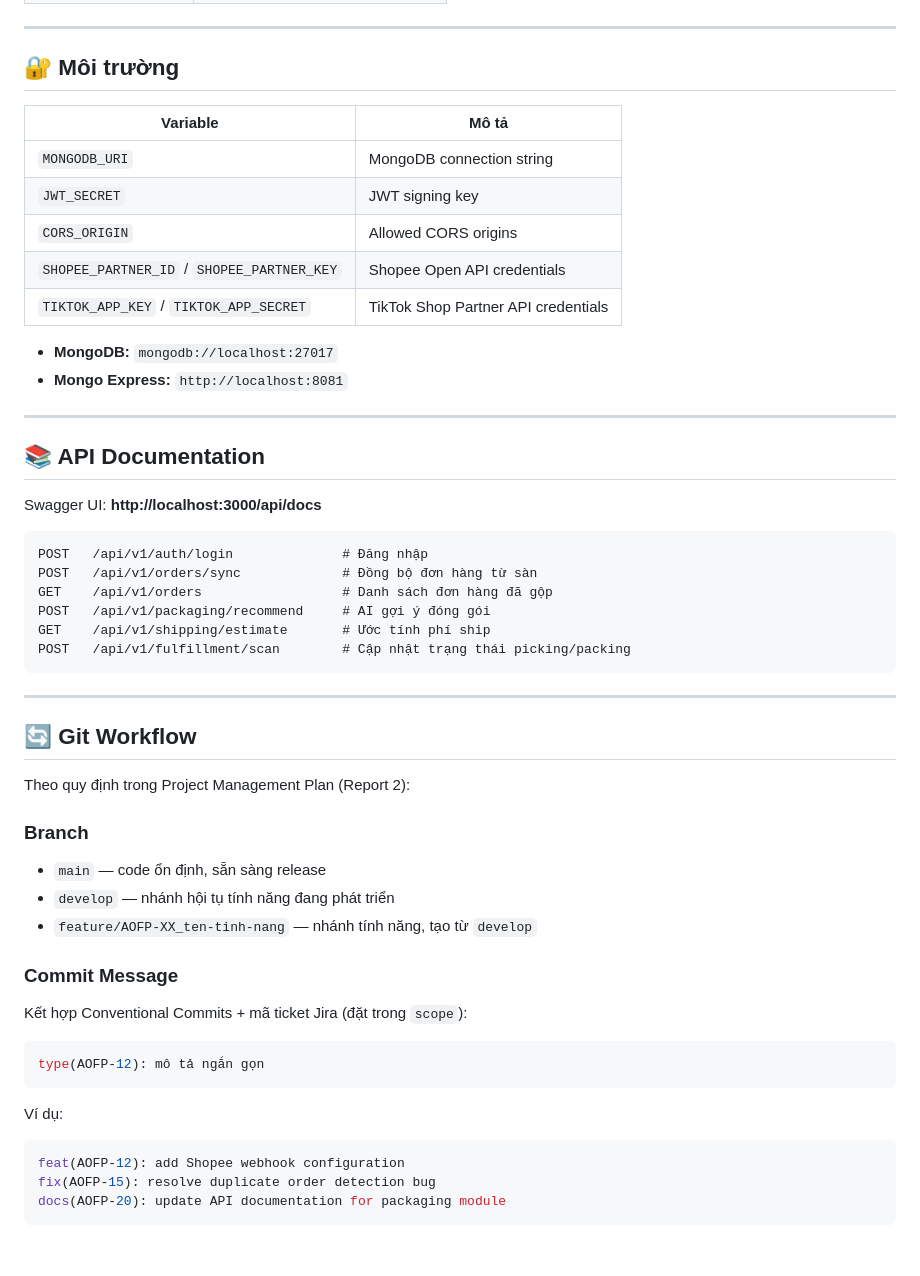
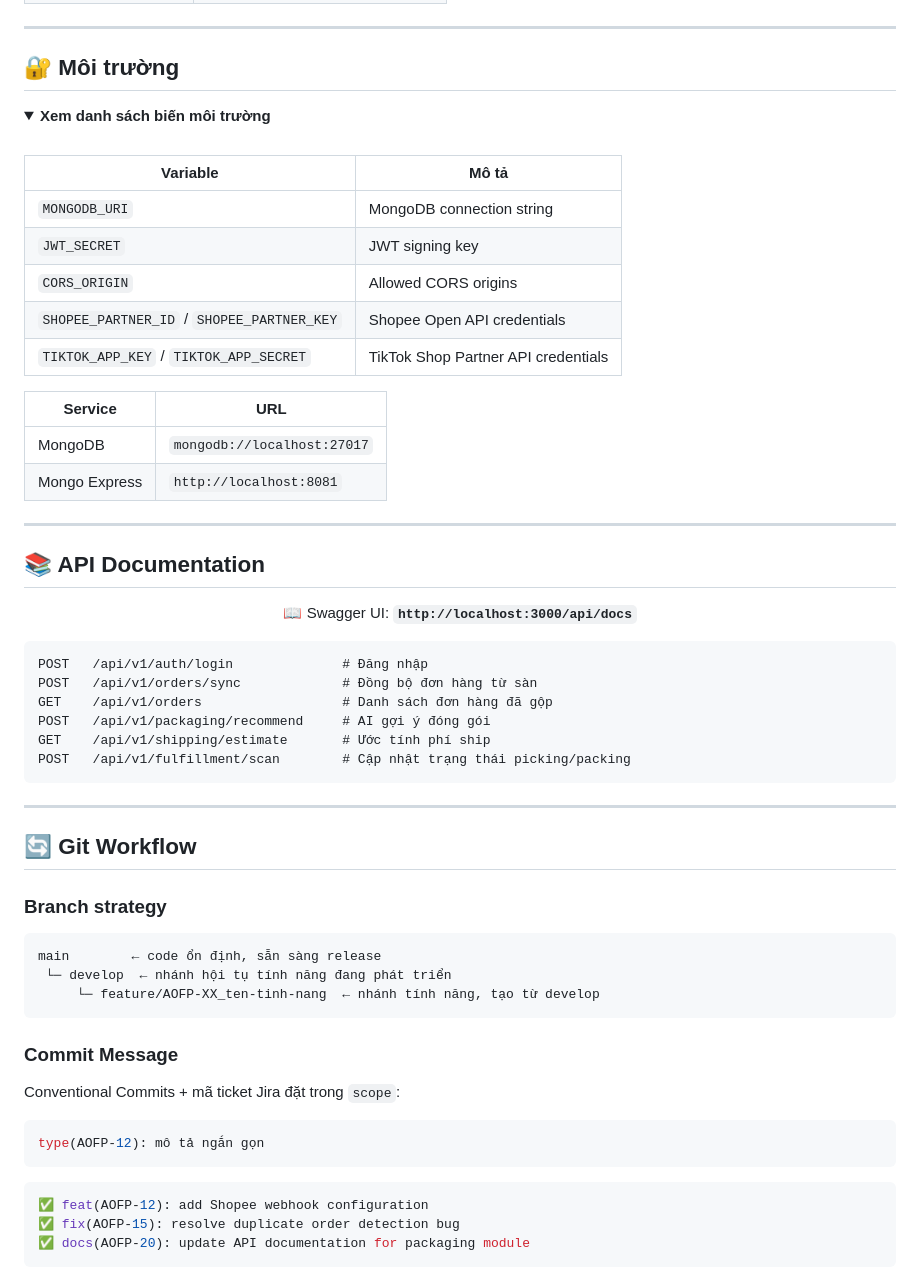
Before and after one commit to ThuaanNguyeen111/OptiPackAI, a Markdown page: README.md, the part around one of its changes. GitHub-like rendering; folded sections open; blank space fills up the shorter version.

````diff
--- a/README.md
+++ b/README.md
@@ -187,6 +320,10 @@ Backend: `http://localhost:3000` · Frontend: `http://localhost:5173`
 ---
 
 ## 🔐 Môi trường
+
+<details>
+<summary><b>Xem danh sách biến môi trường</b></summary>
+<br/>
 
 | Variable                                   | Mô tả                               |
 | ------------------------------------------ | ----------------------------------- |
@@ -196,16 +333,24 @@ Backend: `http://localhost:3000` · Frontend: `http://localhost:5173`
 | `SHOPEE_PARTNER_ID` / `SHOPEE_PARTNER_KEY` | Shopee Open API credentials         |
 | `TIKTOK_APP_KEY` / `TIKTOK_APP_SECRET`     | TikTok Shop Partner API credentials |
 
-- **MongoDB:** `mongodb://localhost:27017`
-- **Mongo Express:** `http://localhost:8081`
+</details>
+
+| Service       | URL                         |
+| ------------- | --------------------------- |
+| MongoDB       | `mongodb://localhost:27017` |
+| Mongo Express | `http://localhost:8081`     |
 
 ---
 
 ## 📚 API Documentation
 
-Swagger UI: **http://localhost:3000/api/docs**
+<div align="center">
 
-```
+📖 Swagger UI: **`http://localhost:3000/api/docs`**
+
+</div>
+
+```http
 POST   /api/v1/auth/login              # Đăng nhập
 POST   /api/v1/orders/sync             # Đồng bộ đơn hàng từ sàn
 GET    /api/v1/orders                  # Danh sách đơn hàng đã gộp
@@ -218,27 +363,25 @@ POST   /api/v1/fulfillment/scan        # Cập nhật trạng thái picking/pack
 
 ## 🔄 Git Workflow
 
-Theo quy định trong Project Management Plan (Report 2):
+### Branch strategy
 
-### Branch
-
-- `main` — code ổn định, sẵn sàng release
-- `develop` — nhánh hội tụ tính năng đang phát triển
-- `feature/AOFP-XX_ten-tinh-nang` — nhánh tính năng, tạo từ `develop`
+```
+main        ← code ổn định, sẵn sàng release
+ └─ develop  ← nhánh hội tụ tính năng đang phát triển
+     └─ feature/AOFP-XX_ten-tinh-nang  ← nhánh tính năng, tạo từ develop
+```
 
 ### Commit Message
 
-Kết hợp Conventional Commits + mã ticket Jira (đặt trong `scope`):
+Conventional Commits + mã ticket Jira đặt trong `scope`:
 
 ```bash
 type(AOFP-12): mô tả ngắn gọn
 ```
 
-Ví dụ:
-
 ```bash
-feat(AOFP-12): add Shopee webhook configuration
-fix(AOFP-15): resolve duplicate order detection bug
-docs(AOFP-20): update API documentation for packaging module
+✅ feat(AOFP-12): add Shopee webhook configuration
+✅ fix(AOFP-15): resolve duplicate order detection bug
+✅ docs(AOFP-20): update API documentation for packaging module
 ```
 
````
Also changed, not shown: other parts of README.md (+239 -98 lines).
